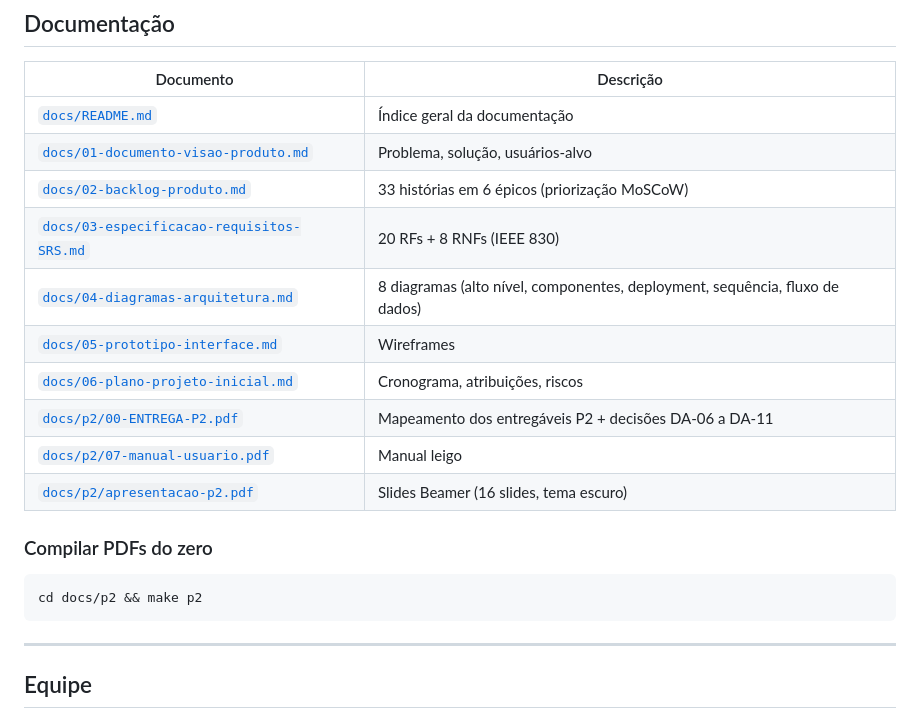
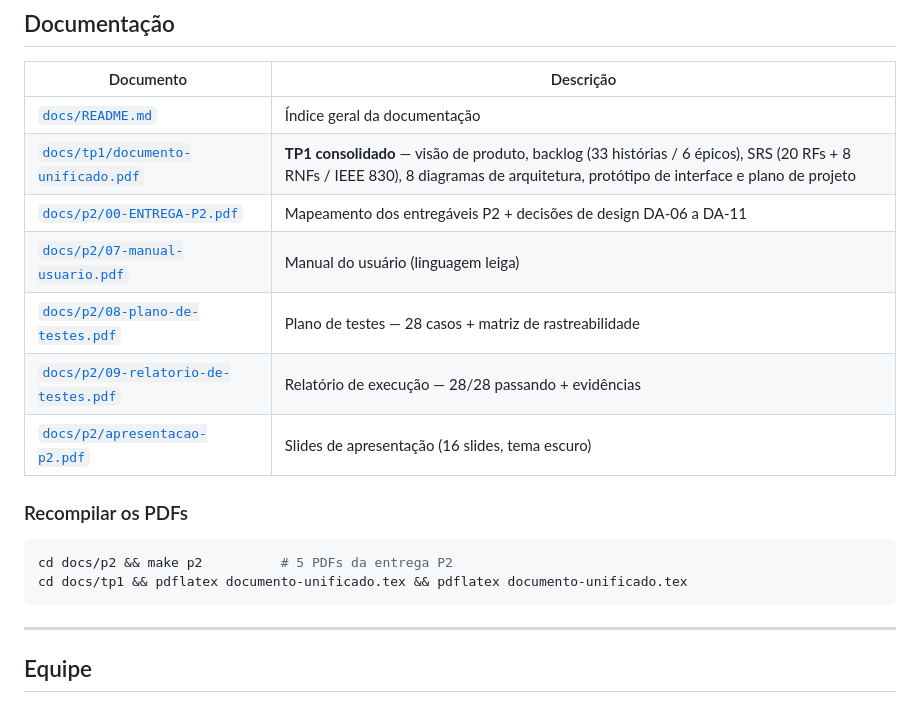
Before and after one commit to luisg0c/EasyGis, a Markdown page: README.md, the part around the change. GitHub-like rendering.

Commit message:
docs: simplify documentation table to PDF-only entries

````diff
--- a/README.md
+++ b/README.md
@@ -211,20 +211,18 @@ uv run pytest tests/ -v --cov=api --cov-report=term-missing
 | Documento | Descrição |
 |---|---|
 | [`docs/README.md`](docs/README.md) | Índice geral da documentação |
-| [`docs/01-documento-visao-produto.md`](docs/01-documento-visao-produto.md) | Problema, solução, usuários-alvo |
-| [`docs/02-backlog-produto.md`](docs/02-backlog-produto.md) | 33 histórias em 6 épicos (priorização MoSCoW) |
-| [`docs/03-especificacao-requisitos-SRS.md`](docs/03-especificacao-requisitos-SRS.md) | 20 RFs + 8 RNFs (IEEE 830) |
-| [`docs/04-diagramas-arquitetura.md`](docs/04-diagramas-arquitetura.md) | 8 diagramas (alto nível, componentes, deployment, sequência, fluxo de dados) |
-| [`docs/05-prototipo-interface.md`](docs/05-prototipo-interface.md) | Wireframes |
-| [`docs/06-plano-projeto-inicial.md`](docs/06-plano-projeto-inicial.md) | Cronograma, atribuições, riscos |
-| [`docs/p2/00-ENTREGA-P2.pdf`](docs/p2/00-ENTREGA-P2.pdf) | Mapeamento dos entregáveis P2 + decisões DA-06 a DA-11 |
-| [`docs/p2/07-manual-usuario.pdf`](docs/p2/07-manual-usuario.pdf) | Manual leigo |
-| [`docs/p2/apresentacao-p2.pdf`](docs/p2/apresentacao-p2.pdf) | Slides Beamer (16 slides, tema escuro) |
+| [`docs/tp1/documento-unificado.pdf`](docs/tp1/documento-unificado.pdf) | **TP1 consolidado** — visão de produto, backlog (33 histórias / 6 épicos), SRS (20 RFs + 8 RNFs / IEEE 830), 8 diagramas de arquitetura, protótipo de interface e plano de projeto |
+| [`docs/p2/00-ENTREGA-P2.pdf`](docs/p2/00-ENTREGA-P2.pdf) | Mapeamento dos entregáveis P2 + decisões de design DA-06 a DA-11 |
+| [`docs/p2/07-manual-usuario.pdf`](docs/p2/07-manual-usuario.pdf) | Manual do usuário (linguagem leiga) |
+| [`docs/p2/08-plano-de-testes.pdf`](docs/p2/08-plano-de-testes.pdf) | Plano de testes — 28 casos + matriz de rastreabilidade |
+| [`docs/p2/09-relatorio-de-testes.pdf`](docs/p2/09-relatorio-de-testes.pdf) | Relatório de execução — 28/28 passando + evidências |
+| [`docs/p2/apresentacao-p2.pdf`](docs/p2/apresentacao-p2.pdf) | Slides de apresentação (16 slides, tema escuro) |
 
-### Compilar PDFs do zero
+### Recompilar os PDFs
 
 ```bash
-cd docs/p2 && make p2
+cd docs/p2 && make p2          # 5 PDFs da entrega P2
+cd docs/tp1 && pdflatex documento-unificado.tex && pdflatex documento-unificado.tex
 ```
 
 ---
````
